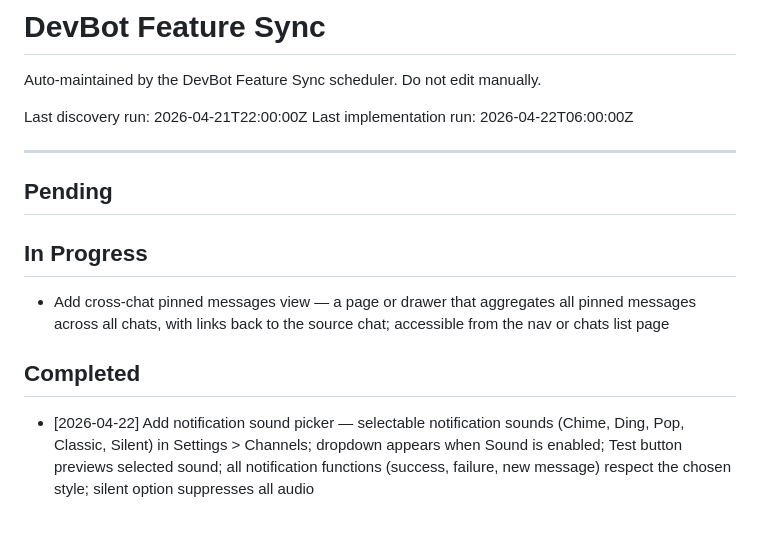
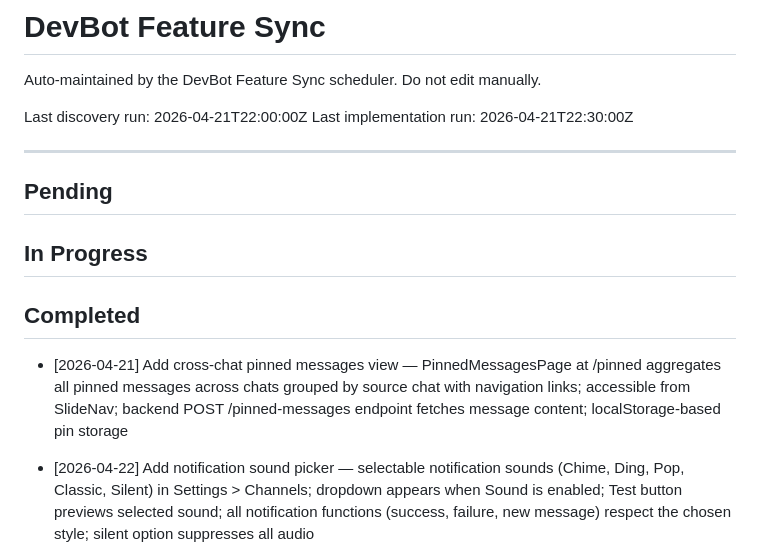
Before and after one commit to allsetlabs/devbot, a Markdown page: DEVBOT_FEATURE_SYNC.md, the part around the change. Drawn GitHub-style; blank space fills up the shorter version.

Commit message:
feat(devbot): feature sync — completed: cross-chat pinned messages view
Co-Authored-By: Claude Opus 4.6 <noreply@anthropic.com>

```diff
--- a/DEVBOT_FEATURE_SYNC.md
+++ b/DEVBOT_FEATURE_SYNC.md
@@ -3,7 +3,7 @@
 Auto-maintained by the DevBot Feature Sync scheduler. Do not edit manually.
 
 Last discovery run: 2026-04-21T22:00:00Z
-Last implementation run: 2026-04-22T06:00:00Z
+Last implementation run: 2026-04-21T22:30:00Z
 
 ---
 
@@ -11,9 +11,9 @@ Last implementation run: 2026-04-22T06:00:00Z
 
 ## In Progress
 
-- Add cross-chat pinned messages view — a page or drawer that aggregates all pinned messages across all chats, with links back to the source chat; accessible from the nav or chats list page
+## Completed
 
-## Completed
+- [2026-04-21] Add cross-chat pinned messages view — PinnedMessagesPage at /pinned aggregates all pinned messages across chats grouped by source chat with navigation links; accessible from SlideNav; backend POST /pinned-messages endpoint fetches message content; localStorage-based pin storage
 
 - [2026-04-22] Add notification sound picker — selectable notification sounds (Chime, Ding, Pop, Classic, Silent) in Settings > Channels; dropdown appears when Sound is enabled; Test button previews selected sound; all notification functions (success, failure, new message) respect the chosen style; silent option suppresses all audio
 - [2026-04-22] Add allowed tools configuration per chat — ChatAllowedToolsDrawer component with checkbox list of 11 Claude Code tools (Read, Edit, Write, Bash, Grep, Glob, Agent, WebSearch, WebFetch, NotebookEdit, TodoWrite); Wrench icon button in ChatInputToolbar shows "All Tools" or "N Tools"; backend POST /:id/allowed-tools endpoint stores in chat settings JSON; claude-spawn passes --allowedTools flag; Select All/Deselect All toggle; Reset button when tools are restricted; scrollable tool list with Save button
```
